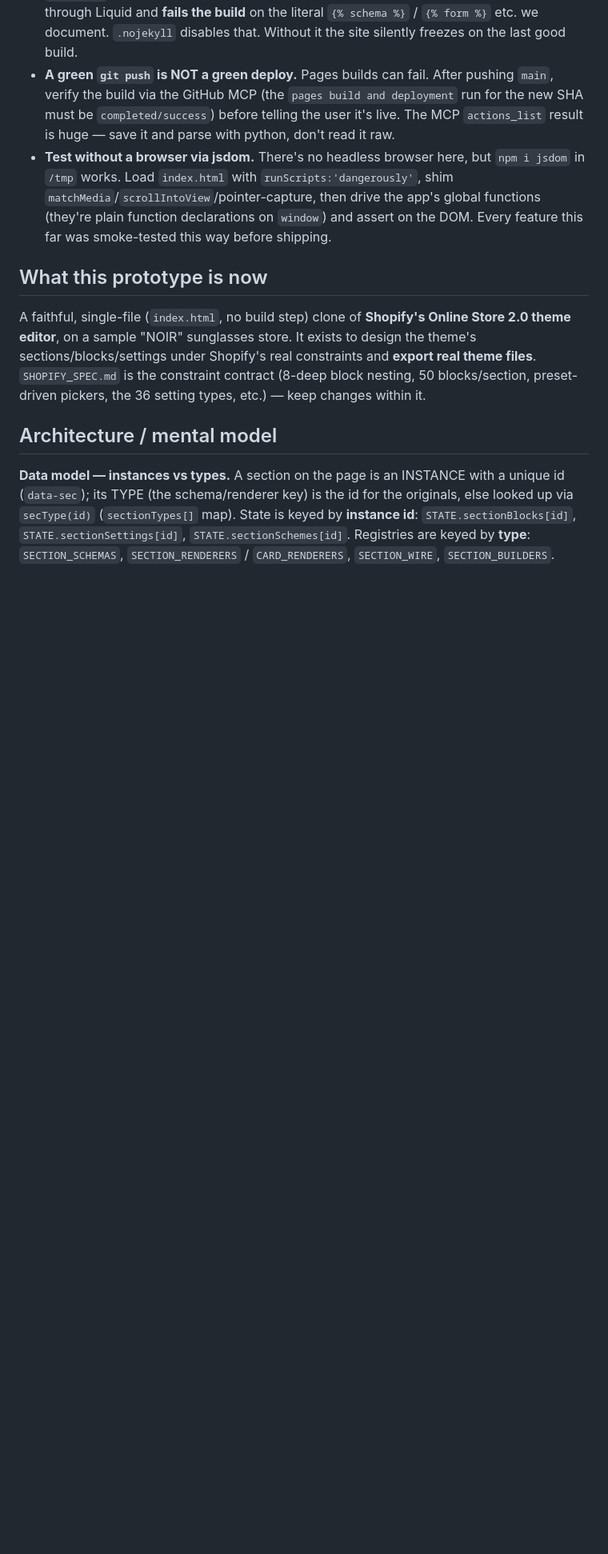
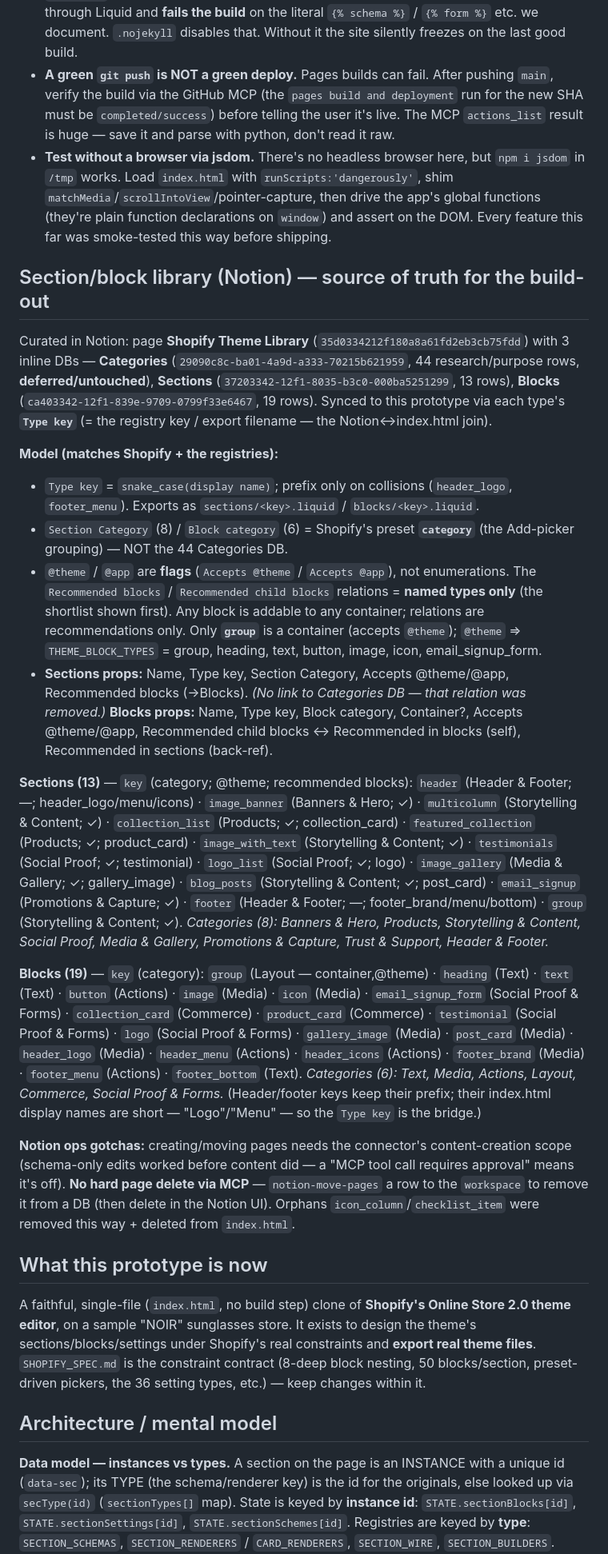
Before and after one commit to damo1410/shopify-style-guide-prototype, a Markdown page: CLAUDE.md, the part around one of its changes. Shown at 80% size. Rendered like a GitHub page; blank space fills up the shorter version.

Commit message:
Document Notion section/block library state in CLAUDE.md
Fold the library handoff into CLAUDE.md (the single auto-loaded context file)
rather than a separate doc: Notion DB ids, the Shopify-faithful model (Type key
= registry key/export filename; category = preset picker grouping; @theme/@app
as flags; recommended = named types only; group is the only container), the
current 13 sections / 19 blocks, Notion ops gotchas, and an updated roadmap
(per-type settings is the next piece).

Co-Authored-By: Claude Opus 4.8 <noreply@anthropic.com>
Claude-Session: https://claude.ai/code/session_01Hk5N2421GvRK9C7c1mHpvE

```diff
--- a/CLAUDE.md
+++ b/CLAUDE.md
@@ -36,6 +36,54 @@ user rather than auto-resolved.
   shim `matchMedia`/`scrollIntoView`/pointer-capture, then drive the app's
   global functions (they're plain function declarations on `window`) and assert
   on the DOM. Every feature this far was smoke-tested this way before shipping.
+
+## Section/block library (Notion) — source of truth for the build-out
+
+Curated in Notion: page **Shopify Theme Library** (`35d0334212f180a8a61fd2eb3cb75fdd`) with 3
+inline DBs — **Categories** (`29090c8c-ba01-4a9d-a333-70215b621959`, 44 research/purpose rows,
+**deferred/untouched**), **Sections** (`37203342-12f1-8035-b3c0-000ba5251299`, 13 rows),
+**Blocks** (`ca403342-12f1-839e-9709-0799f33e6467`, 19 rows). Synced to this prototype via each
+type's **`Type key`** (= the registry key / export filename — the Notion↔index.html join).
+
+**Model (matches Shopify + the registries):**
+- `Type key` = `snake_case(display name)`; prefix only on collisions (`header_logo`,
+  `footer_menu`). Exports as `sections/<key>.liquid` / `blocks/<key>.liquid`.
+- `Section Category` (8) / `Block category` (6) = Shopify's preset **`category`** (the Add-picker
+  grouping) — NOT the 44 Categories DB.
+- `@theme` / `@app` are **flags** (`Accepts @theme` / `Accepts @app`), not enumerations. The
+  `Recommended blocks` / `Recommended child blocks` relations = **named types only** (the
+  shortlist shown first). Any block is addable to any container; relations are recommendations
+  only. Only **`group`** is a container (accepts `@theme`); `@theme` ⇒ `THEME_BLOCK_TYPES` =
+  group, heading, text, button, image, icon, email_signup_form.
+- **Sections props:** Name, Type key, Section Category, Accepts @theme/@app, Recommended blocks
+  (→Blocks). *(No link to Categories DB — that relation was removed.)* **Blocks props:** Name,
+  Type key, Block category, Container?, Accepts @theme/@app, Recommended child blocks ↔
+  Recommended in blocks (self), Recommended in sections (back-ref).
+
+**Sections (13)** — `key` (category; @theme; recommended blocks): `header` (Header & Footer; —;
+header_logo/menu/icons) · `image_banner` (Banners & Hero; ✓) · `multicolumn` (Storytelling &
+Content; ✓) · `collection_list` (Products; ✓; collection_card) · `featured_collection` (Products;
+✓; product_card) · `image_with_text` (Storytelling & Content; ✓) · `testimonials` (Social Proof;
+✓; testimonial) · `logo_list` (Social Proof; ✓; logo) · `image_gallery` (Media & Gallery; ✓;
+gallery_image) · `blog_posts` (Storytelling & Content; ✓; post_card) · `email_signup` (Promotions
+& Capture; ✓) · `footer` (Header & Footer; —; footer_brand/menu/bottom) · `group` (Storytelling &
+Content; ✓). *Categories (8): Banners & Hero, Products, Storytelling & Content, Social Proof,
+Media & Gallery, Promotions & Capture, Trust & Support, Header & Footer.*
+
+**Blocks (19)** — `key` (category): `group` (Layout — container,@theme) · `heading` (Text) ·
+`text` (Text) · `button` (Actions) · `image` (Media) · `icon` (Media) · `email_signup_form`
+(Social Proof & Forms) · `collection_card` (Commerce) · `product_card` (Commerce) · `testimonial`
+(Social Proof & Forms) · `logo` (Social Proof & Forms) · `gallery_image` (Media) · `post_card`
+(Media) · `header_logo` (Media) · `header_menu` (Actions) · `header_icons` (Actions) ·
+`footer_brand` (Media) · `footer_menu` (Actions) · `footer_bottom` (Text). *Categories (6): Text,
+Media, Actions, Layout, Commerce, Social Proof & Forms.* (Header/footer keys keep their prefix;
+their index.html display names are short — "Logo"/"Menu" — so the `Type key` is the bridge.)
+
+**Notion ops gotchas:** creating/moving pages needs the connector's content-creation scope
+(schema-only edits worked before content did — a "MCP tool call requires approval" means it's
+off). **No hard page delete via MCP** — `notion-move-pages` a row to the `workspace` to remove it
+from a DB (then delete in the Notion UI). Orphans `icon_column`/`checklist_item` were removed this
+way + deleted from `index.html`.
 
 ## What this prototype is now
 
```
Also changed, not shown: other parts of CLAUDE.md (+10 -6 lines).
